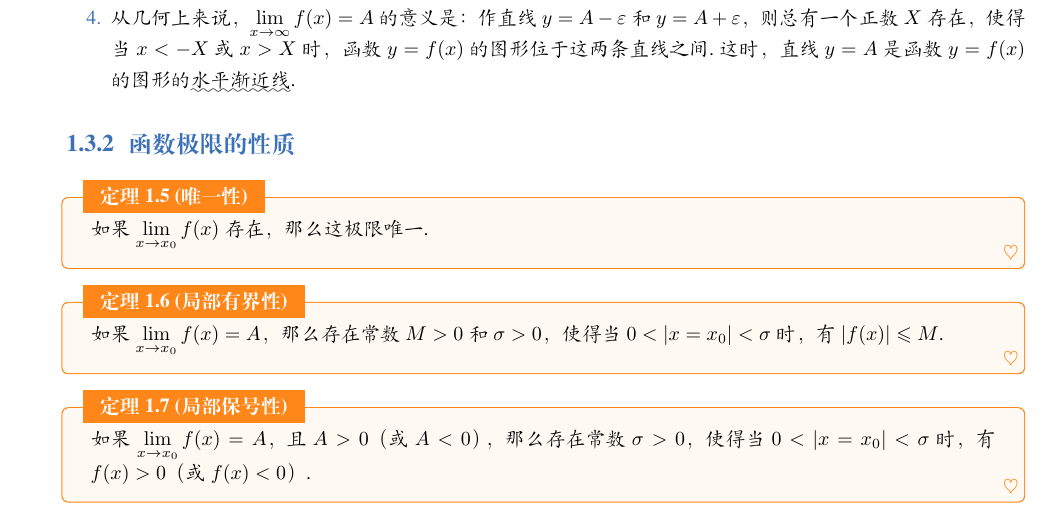
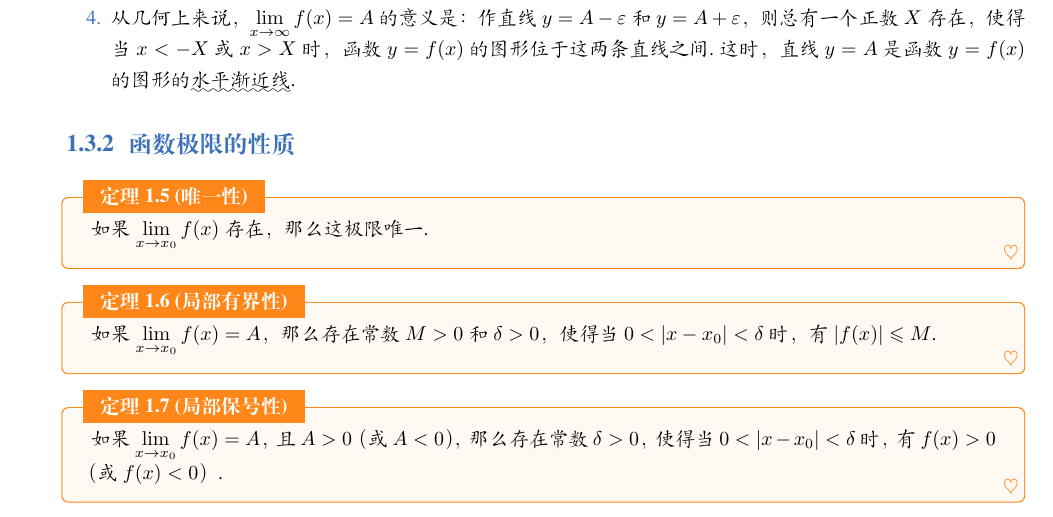
Before and after one commit to bfmhno3/AdvancedMath, a LaTeX book (main.tex): part of page 8 of 24, cut so that both start at the same text. Compiled offline with XeLaTeX; a missing font is replaced by an installed copy or a similar font.

Commit message:
更改错误

```diff
--- a/main.tex
+++ b/main.tex
@@ -319,10 +319,10 @@
 	如果\( \lim\limits_{x \to x_{0}}f(x) \)存在，那么这极限唯一.
 \end{theorem}
 \begin{theorem}[局部有界性]
-	如果\( \lim\limits_{x \to x_{0}}f(x) = A \)，那么存在常数\( M > 0 \)和\( \sigma > 0 \)，使得当\( 0 < |x = x_{0}| < \sigma \)时，有\( |f(x)| \leqslant M \).
+	如果\( \lim\limits_{x \to x_{0}}f(x) = A \)，那么存在常数\( M > 0 \)和\( \delta > 0 \)，使得当\( 0 < |x - x_{0}| < \delta \)时，有\( |f(x)| \leqslant M \).
 \end{theorem}
 \begin{theorem}[局部保号性]
-	如果\( \lim\limits_{x \to x_{0}}f(x) = A \)，且\( A > 0 \)（或\( A < 0 \)），那么存在常数\( \sigma > 0 \)，使得当\( 0 < |x = x_{0}| < \sigma \)时，有\( f(x) > 0 \)（或\( f(x) < 0 \)）.
+	如果\( \lim\limits_{x \to x_{0}}f(x) = A \)，且\( A > 0 \)（或\( A < 0 \)），那么存在常数\( \delta > 0 \)，使得当\( 0 < |x - x_{0}| < \delta \)时，有\( f(x) > 0 \)（或\( f(x) < 0 \)）.
 \end{theorem}
 
 
```
Also changed, not shown: main.pdf.
